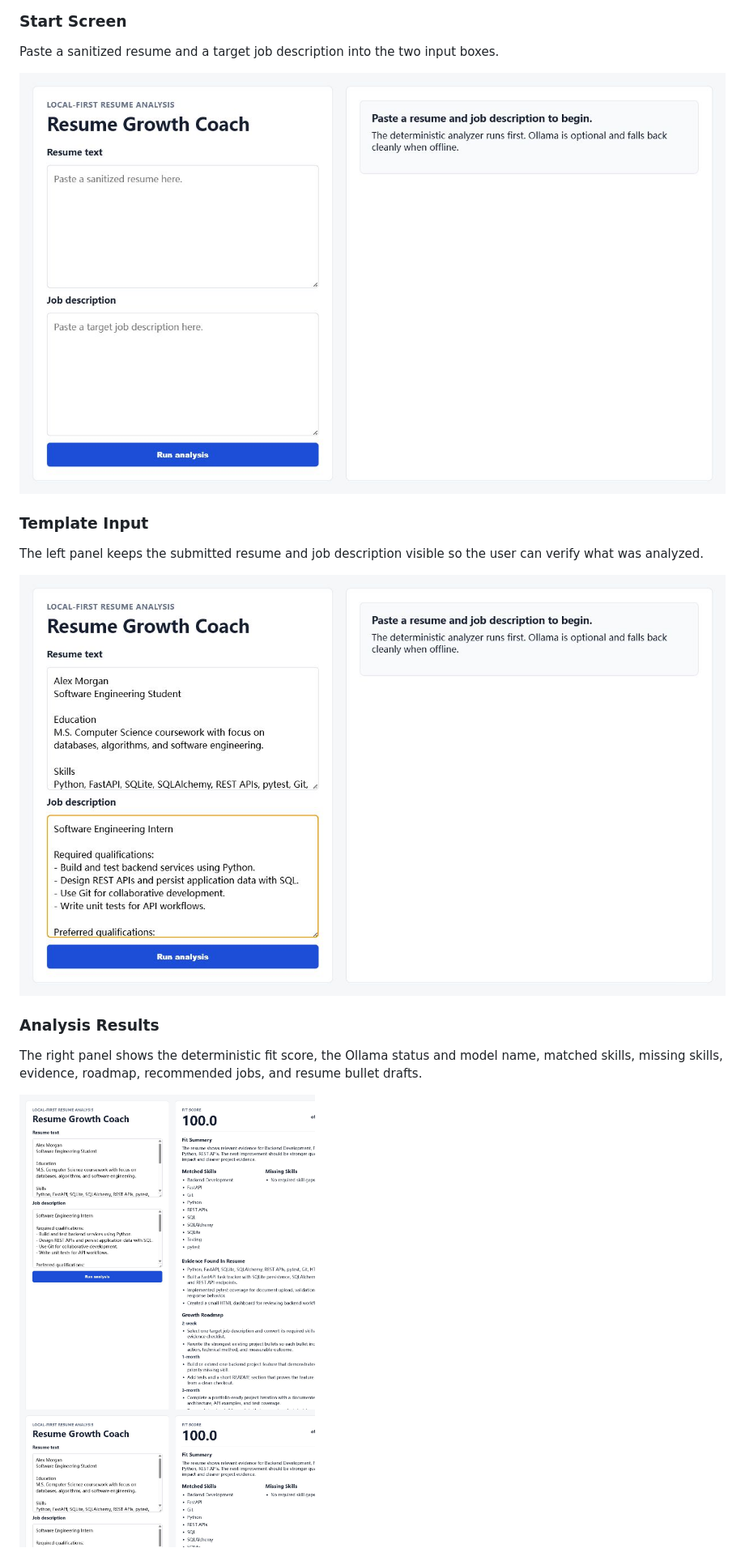
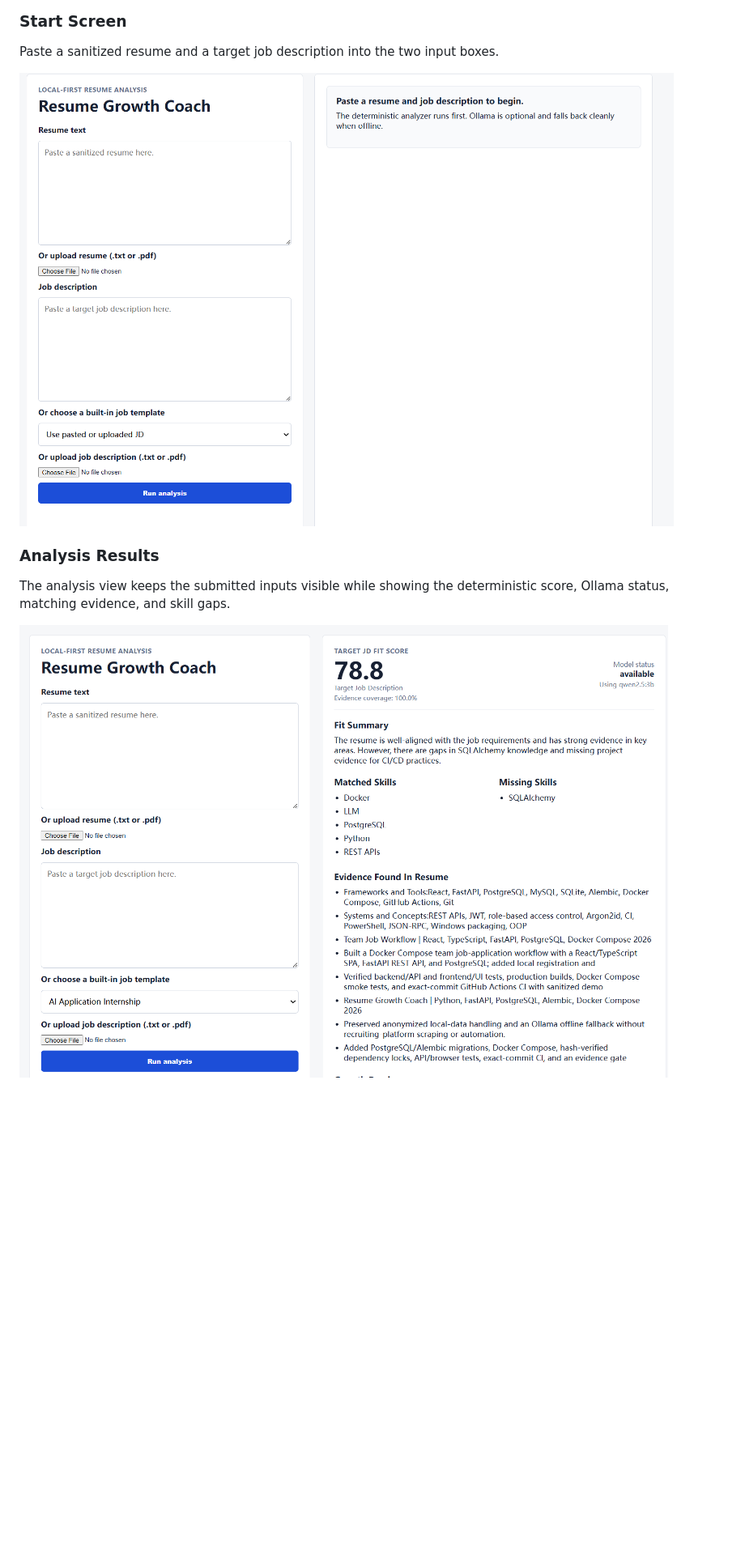
Before and after one commit to TomTang701/resume-growth-coach, a Markdown page: README.md, the part around one of its changes. Shown at 81% size. GitHub-like rendering; pictures changed too: docs/images/01-empty-screen.png, docs/images/02-analysis-results.png (added); blank space fills up the shorter version.

```diff
--- a/README.md
+++ b/README.md
@@ -145,15 +145,9 @@ Paste a sanitized resume and a target job description into the two input boxes.
 
 ![Empty Resume Growth Coach screen](docs/images/01-empty-screen.png)
 
-### Template Input
-
-The left panel keeps the submitted resume and job description visible so the user can verify what was analyzed.
-
-![Filled sanitized template input](docs/images/02-filled-template.png)
-
 ### Analysis Results
 
-The right panel shows the deterministic fit score, the Ollama status and model name, matched skills, missing skills, evidence, roadmap, recommended jobs, and resume bullet drafts.
+The analysis view keeps the submitted inputs visible while showing the deterministic score, Ollama status, matching evidence, and skill gaps.
 
-![Analysis results with sanitized sample data](docs/images/03-analysis-results.png)
+![Sanitized Resume Growth Coach analysis results](docs/images/02-analysis-results.png)
 
```
Also changed, not shown: other parts of README.md (+9 -3 lines), docs/images/03-growth-roadmap.png (added), docs/images/04-matching-jobs-and-bullets.png (added), 1 other file.
